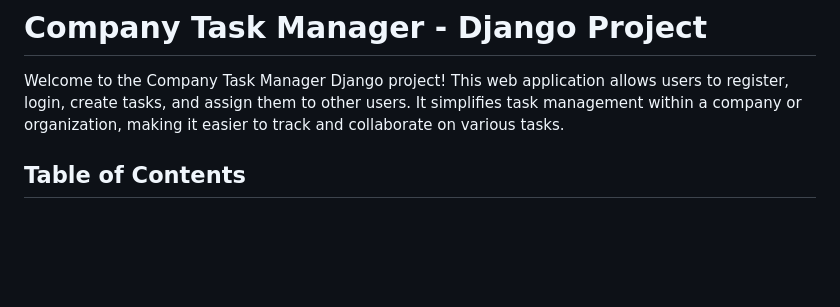
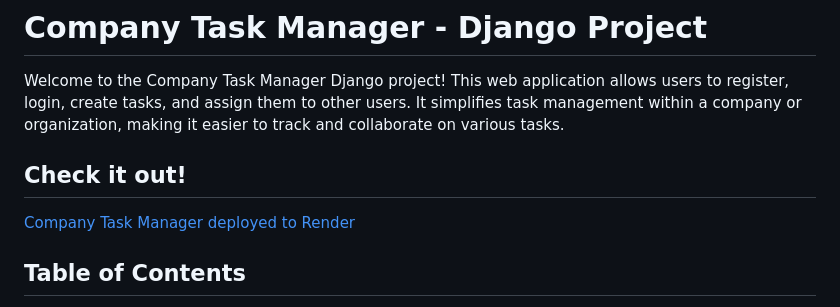
Before and after one commit to Altahoma/company-task-manager, a Markdown page: README.md, the part around the change. Rendered like a GitHub page; blank space fills up the shorter version.

Commit message:
Added link to deployed application

```diff
--- a/README.md
+++ b/README.md
@@ -1,6 +1,10 @@
 # Company Task Manager - Django Project
 
 Welcome to the Company Task Manager Django project! This web application allows users to register, login, create tasks, and assign them to other users. It simplifies task management within a company or organization, making it easier to track and collaborate on various tasks.
+
+## Check it out!
+
+[Company Task Manager deployed to Render](https://task-manager-rucp.onrender.com/)
 
 ## Table of Contents
 
```
